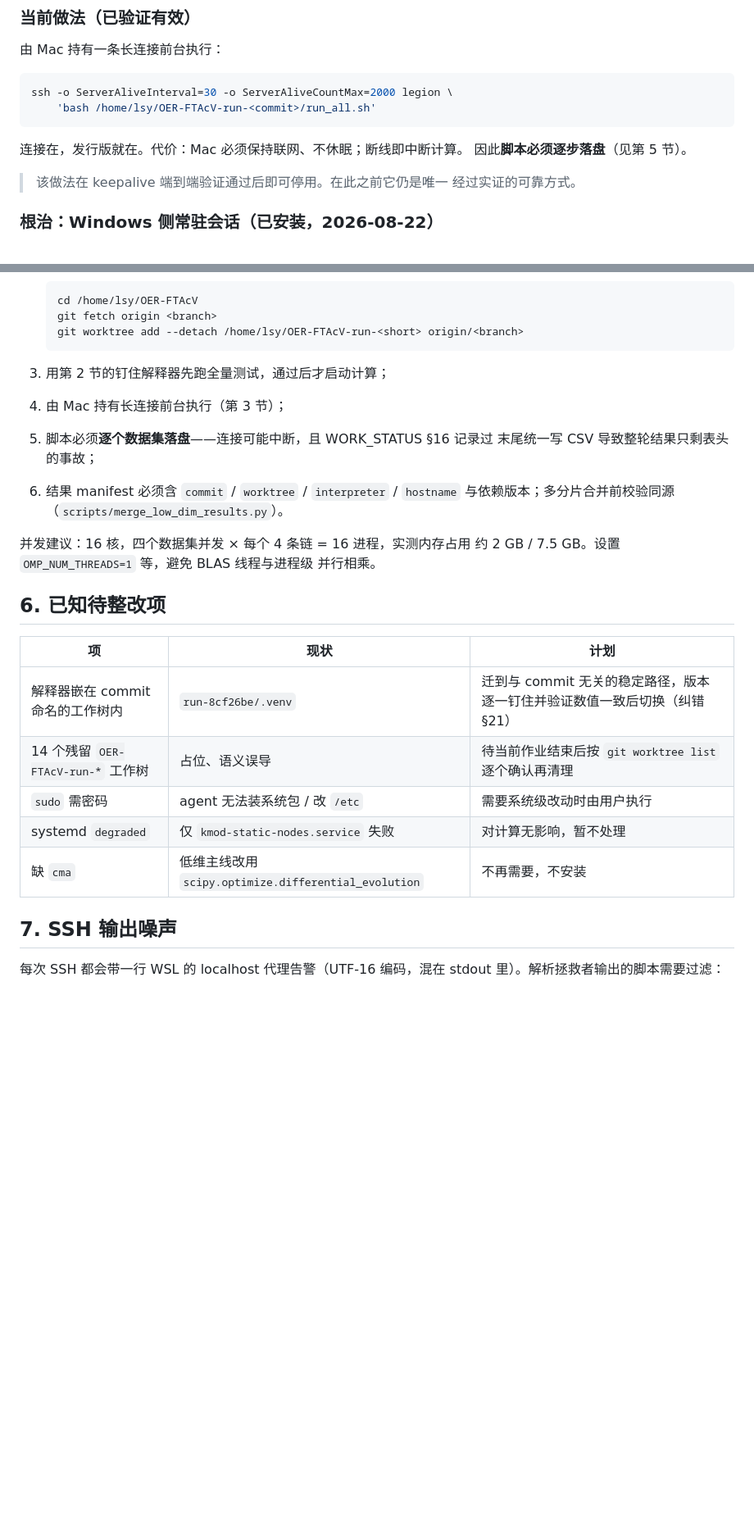
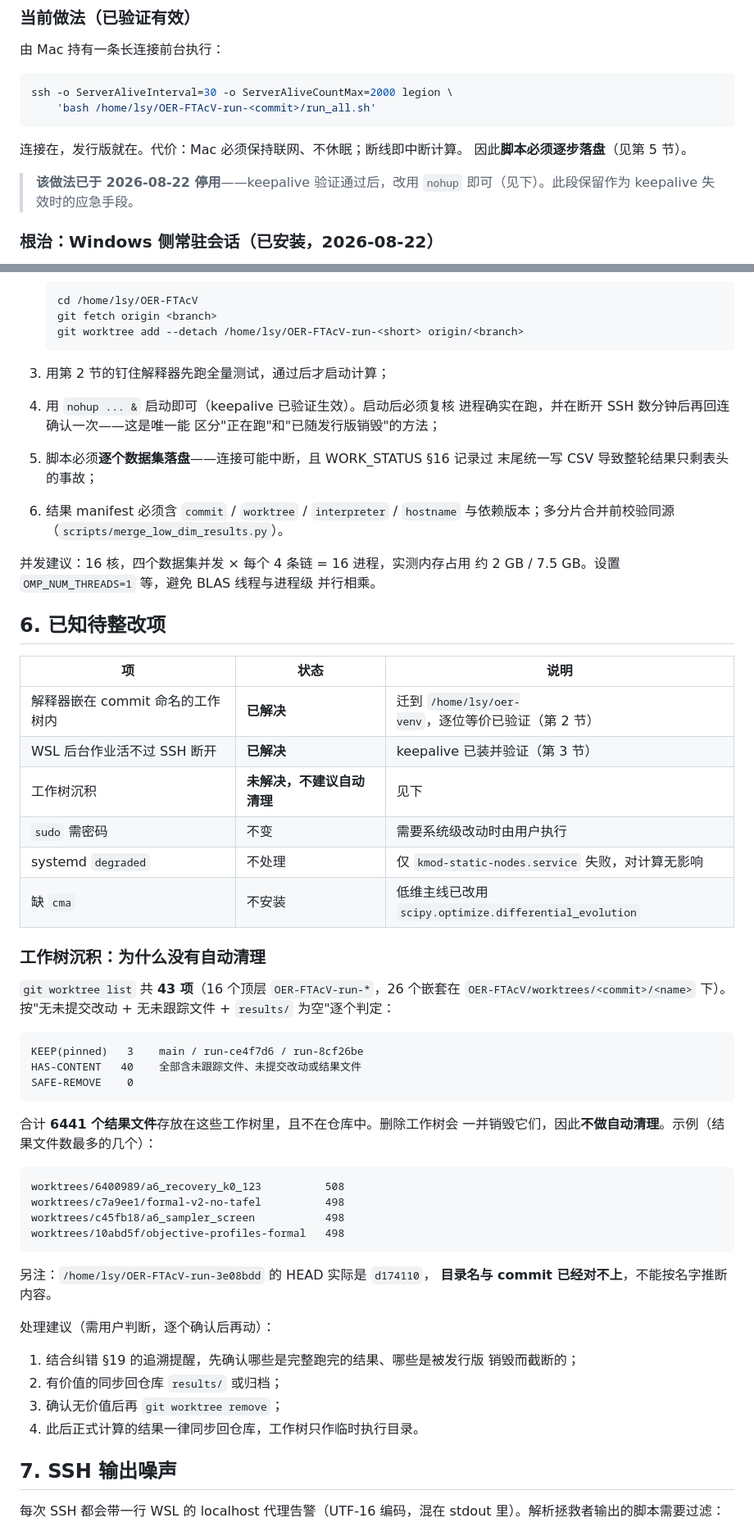
Before and after one commit to Lsy04-c/FTacV-Alkaline-OER, a Markdown page: docs/legion_environment.md, 2 parts joined by grey strips. Shown at 82% size. Drawn GitHub-style; blank space fills up the shorter version.

````diff
--- a/docs/legion_environment.md
+++ b/docs/legion_environment.md
@@ -80,8 +92,8 @@ ssh -o ServerAliveInterval=30 -o ServerAliveCountMax=2000 legion \
 连接在，发行版就在。代价：Mac 必须保持联网、不休眠；断线即中断计算。
 因此**脚本必须逐步落盘**（见第 5 节）。
 
-> 该做法在 keepalive 端到端验证通过后即可停用。在此之前它仍是唯一
-> 经过实证的可靠方式。
+> **该做法已于 2026-08-22 停用**——keepalive 验证通过后，改用 `nohup`
+> 即可（见下）。此段保留作为 keepalive 失效时的应急手段。
 
 ### 根治：Windows 侧常驻会话（**已安装，2026-08-22**）
 
@@ -163,7 +169,9 @@ ssh legion 'nproc; free -m | awk "NR==2{print \$2}"'
    ```
 
 3. 用第 2 节的钉住解释器先跑全量测试，通过后才启动计算；
-4. 由 Mac 持有长连接前台执行（第 3 节）；
+4. 用 `nohup ... &` 启动即可（keepalive 已验证生效）。启动后必须复核
+   进程确实在跑，并在断开 SSH 数分钟后再回连确认一次——这是唯一能
+   区分"正在跑"和"已随发行版销毁"的方法；
 5. 脚本必须**逐个数据集落盘**——连接可能中断，且 WORK_STATUS §16 记录过
    末尾统一写 CSV 导致整轮结果只剩表头的事故；
 6. 结果 manifest 必须含 `commit` / `worktree` / `interpreter` / `hostname`
@@ -175,13 +183,47 @@ ssh legion 'nproc; free -m | awk "NR==2{print \$2}"'
 
 ## 6. 已知待整改项
 
-| 项 | 现状 | 计划 |
+| 项 | 状态 | 说明 |
 |---|---|---|
-| 解释器嵌在 commit 命名的工作树内 | `run-8cf26be/.venv` | 迁到与 commit 无关的稳定路径，版本逐一钉住并验证数值一致后切换（纠错 §21） |
-| 14 个残留 `OER-FTAcV-run-*` 工作树 | 占位、语义误导 | 待当前作业结束后按 `git worktree list` 逐个确认再清理 |
-| `sudo` 需密码 | agent 无法装系统包 / 改 `/etc` | 需要系统级改动时由用户执行 |
-| systemd `degraded` | 仅 `kmod-static-nodes.service` 失败 | 对计算无影响，暂不处理 |
-| 缺 `cma` | 低维主线改用 `scipy.optimize.differential_evolution` | 不再需要，不安装 |
+| 解释器嵌在 commit 命名的工作树内 | **已解决** | 迁到 `/home/lsy/oer-venv`，逐位等价已验证（第 2 节） |
+| WSL 后台作业活不过 SSH 断开 | **已解决** | keepalive 已装并验证（第 3 节） |
+| 工作树沉积 | **未解决，不建议自动清理** | 见下 |
+| `sudo` 需密码 | 不变 | 需要系统级改动时由用户执行 |
+| systemd `degraded` | 不处理 | 仅 `kmod-static-nodes.service` 失败，对计算无影响 |
+| 缺 `cma` | 不安装 | 低维主线已改用 `scipy.optimize.differential_evolution` |
+
+### 工作树沉积：为什么没有自动清理
+
+`git worktree list` 共 **43 项**（16 个顶层 `OER-FTAcV-run-*`，26 个嵌套在
+`OER-FTAcV/worktrees/<commit>/<name>` 下）。按"无未提交改动 + 无未跟踪文件 +
+`results/` 为空"逐个判定：
+
+```
+KEEP(pinned)   3    main / run-ce4f7d6 / run-8cf26be
+HAS-CONTENT   40    全部含未跟踪文件、未提交改动或结果文件
+SAFE-REMOVE    0
+```
+
+合计 **6441 个结果文件**存放在这些工作树里，且不在仓库中。删除工作树会
+一并销毁它们，因此**不做自动清理**。示例（结果文件数最多的几个）：
+
+```
+worktrees/6400989/a6_recovery_k0_123          508
+worktrees/c7a9ee1/formal-v2-no-tafel          498
+worktrees/c45fb18/a6_sampler_screen           498
+worktrees/10abd5f/objective-profiles-formal   498
+```
+
+另注：`/home/lsy/OER-FTAcV-run-3e08bdd` 的 HEAD 实际是 `d174110`，
+**目录名与 commit 已经对不上**，不能按名字推断内容。
+
+处理建议（需用户判断，逐个确认后再动）：
+
+1. 结合纠错 §19 的追溯提醒，先确认哪些是完整跑完的结果、哪些是被发行版
+   销毁而截断的；
+2. 有价值的同步回仓库 `results/` 或归档；
+3. 确认无价值后再 `git worktree remove`；
+4. 此后正式计算的结果一律同步回仓库，工作树只作临时执行目录。
 
 ## 7. SSH 输出噪声
 
````
Also changed, not shown: other parts of docs/legion_environment.md (+27 -21 lines), docs/项目纠错.md (+10 -5 lines).
